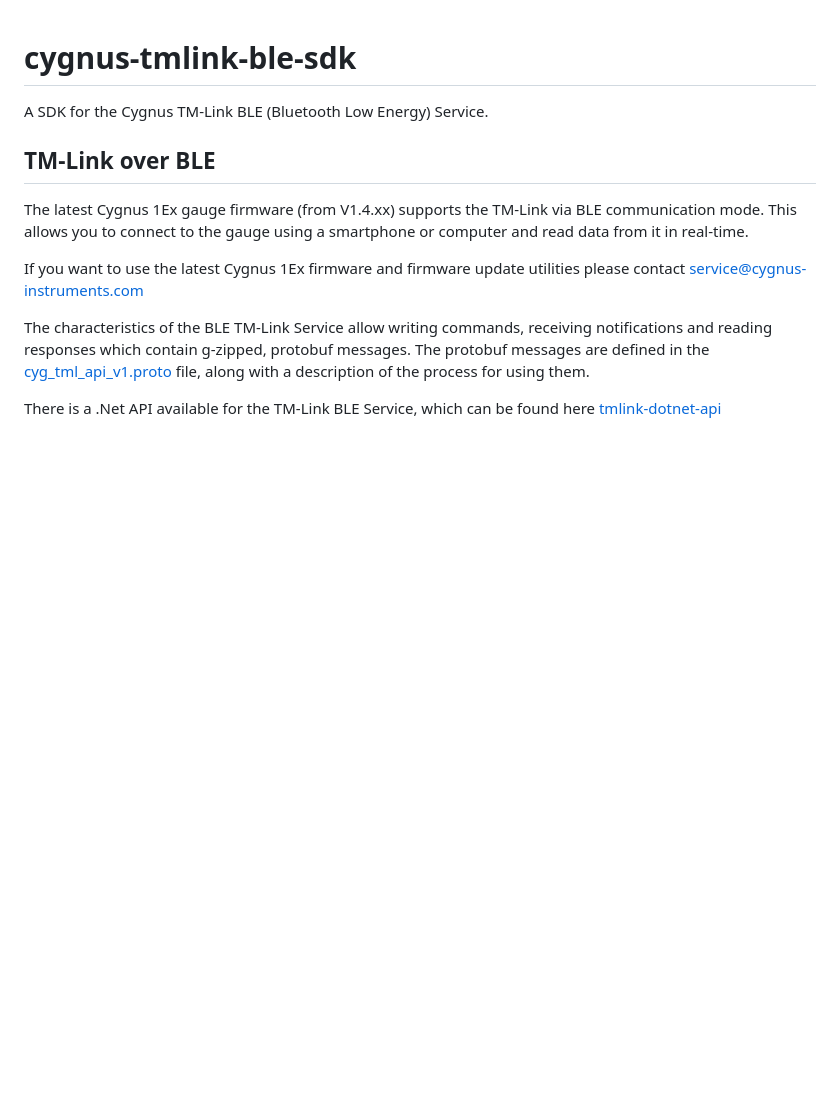
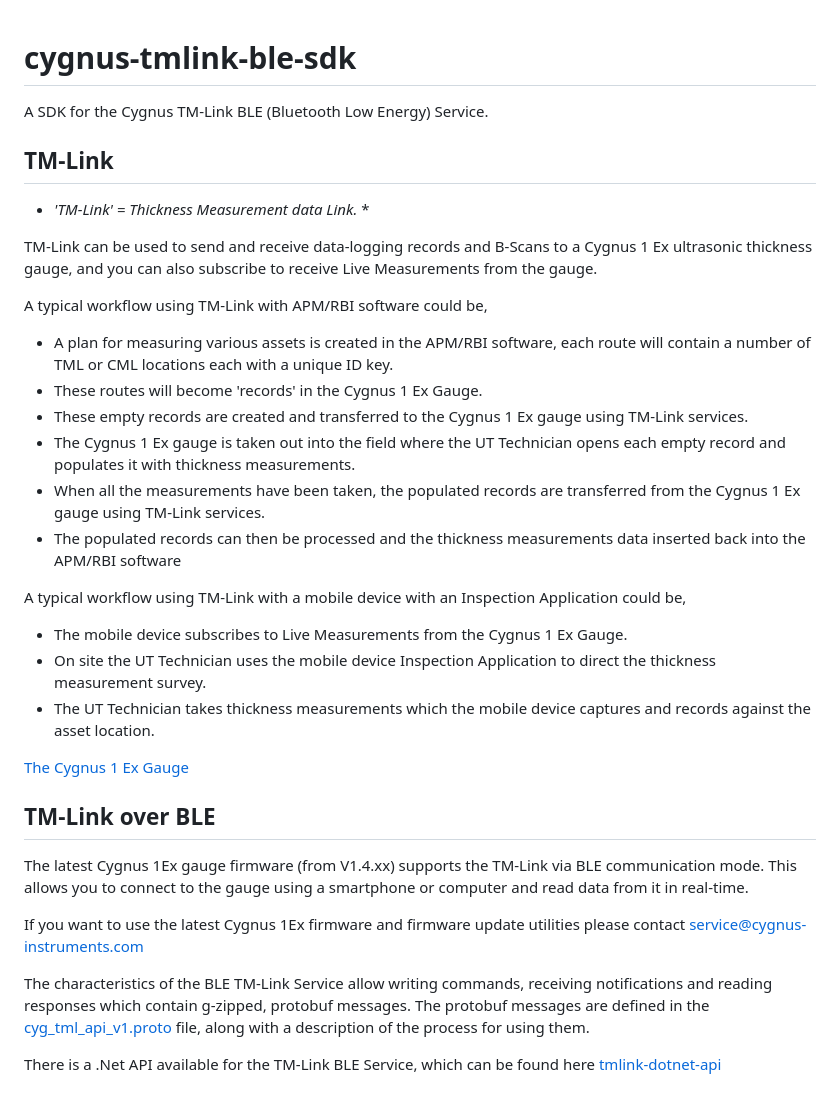
Before and after one commit to c49nu5/cygnus-tmlink-ble-sdk, a Markdown page: README.md, the part around the change. Rendered like a GitHub page; blank space fills up the shorter version.

Commit message:
Update README.md
Added TM Link overview

```diff
--- a/README.md
+++ b/README.md
@@ -1,5 +1,27 @@
 # cygnus-tmlink-ble-sdk
 A SDK for the Cygnus TM-Link BLE (Bluetooth Low Energy) Service.
+
+## TM-Link
+* *'TM-Link' = Thickness Measurement data Link.* *
+
+TM-Link can be used to send and receive data-logging records and B-Scans to a Cygnus 1 Ex ultrasonic thickness gauge, and you can also subscribe to receive Live Measurements from the gauge.
+
+A typical workflow using TM-Link with APM/RBI software could be,
+
+- A plan for measuring various assets is created in the APM/RBI software, each route will contain a number of TML or CML locations each with a unique ID key.
+- These routes will become 'records' in the Cygnus 1 Ex Gauge.
+- These empty records are created and transferred to the Cygnus 1 Ex gauge using TM-Link services.
+- The Cygnus 1 Ex gauge is taken out into the field where the UT Technician opens each empty record and populates it with thickness measurements.
+- When all the measurements have been taken, the populated records are transferred from the Cygnus 1 Ex gauge using TM-Link services.
+- The populated records can then be processed and the thickness measurements data inserted back into the APM/RBI software
+
+A typical workflow using TM-Link with a mobile device with an Inspection Application could be,
+
+- The mobile device subscribes to Live Measurements from the Cygnus 1 Ex Gauge.
+- On site the UT Technician uses the mobile device Inspection Application to direct the thickness measurement survey.
+- The UT Technician takes thickness measurements which the mobile device captures and records against the asset location.
+
+[The Cygnus 1 Ex Gauge](https://cygnus-instruments.com/product/cygnus-1-ex/)
 
 ## TM-Link over BLE
 The latest Cygnus 1Ex gauge firmware (from V1.4.xx) supports the TM-Link via BLE communication mode. This allows you to connect to the gauge using a smartphone or computer and read data from it in real-time.
```
